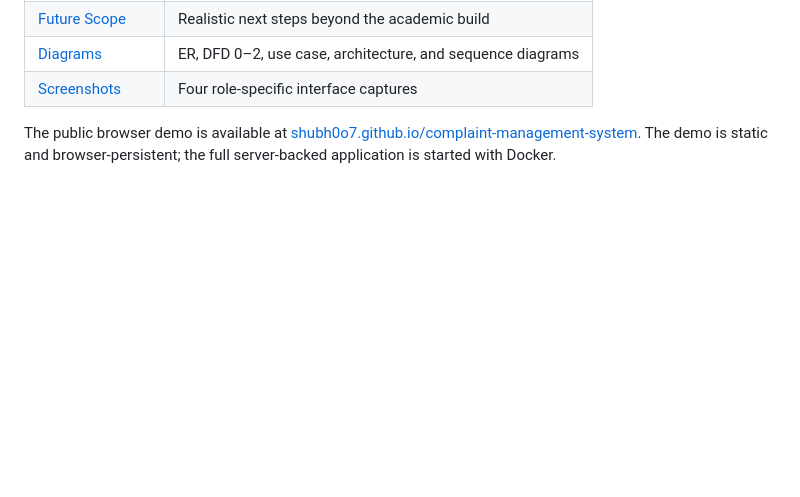
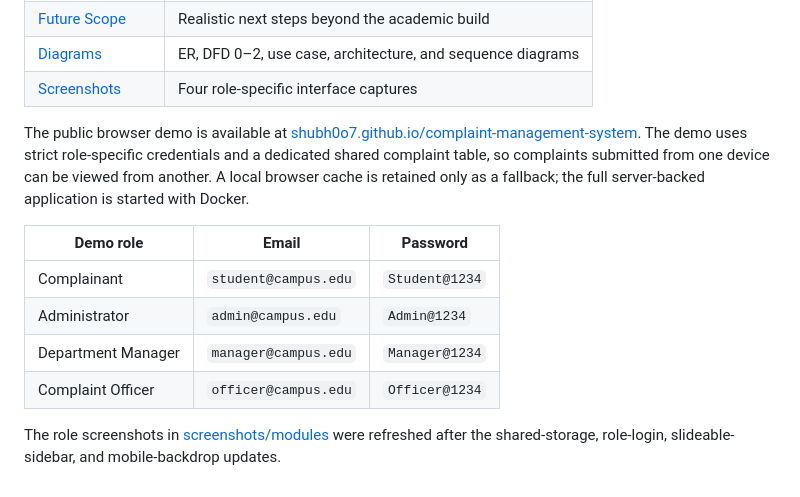
Before and after one commit to Shubh0o7/complaint-management-system, a Markdown page: docs/README.md, the part around the change. Drawn GitHub-style; blank space fills up the shorter version.

```diff
--- a/docs/README.md
+++ b/docs/README.md
@@ -15,4 +15,13 @@ This directory contains the design evidence and operational documentation for th
 | [Diagrams](diagrams/) | ER, DFD 0–2, use case, architecture, and sequence diagrams |
 | [Screenshots](screenshots/modules/) | Four role-specific interface captures |
 
-The public browser demo is available at [shubh0o7.github.io/complaint-management-system](https://shubh0o7.github.io/complaint-management-system/). The demo is static and browser-persistent; the full server-backed application is started with Docker.
+The public browser demo is available at [shubh0o7.github.io/complaint-management-system](https://shubh0o7.github.io/complaint-management-system/). The demo uses strict role-specific credentials and a dedicated shared complaint table, so complaints submitted from one device can be viewed from another. A local browser cache is retained only as a fallback; the full server-backed application is started with Docker.
+
+| Demo role | Email | Password |
+|---|---|---|
+| Complainant | `student@campus.edu` | `Student@1234` |
+| Administrator | `admin@campus.edu` | `Admin@1234` |
+| Department Manager | `manager@campus.edu` | `Manager@1234` |
+| Complaint Officer | `officer@campus.edu` | `Officer@1234` |
+
+The role screenshots in [screenshots/modules](screenshots/modules/) were refreshed after the shared-storage, role-login, slideable-sidebar, and mobile-backdrop updates.
```
Also changed, not shown: README.md (+22 -8 lines), docs/screenshots/modules/admin.png, docs/screenshots/modules/department.png, docs/screenshots/modules/officer.png, docs/screenshots/modules/user.png, 2 other files.
